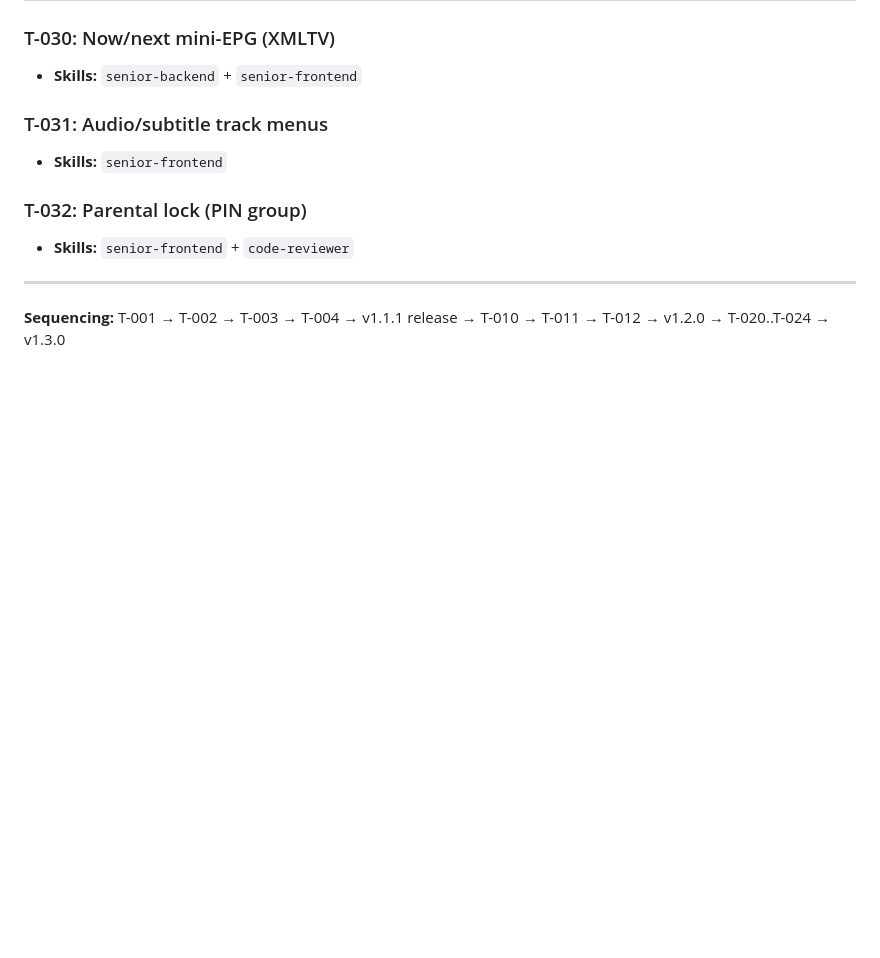
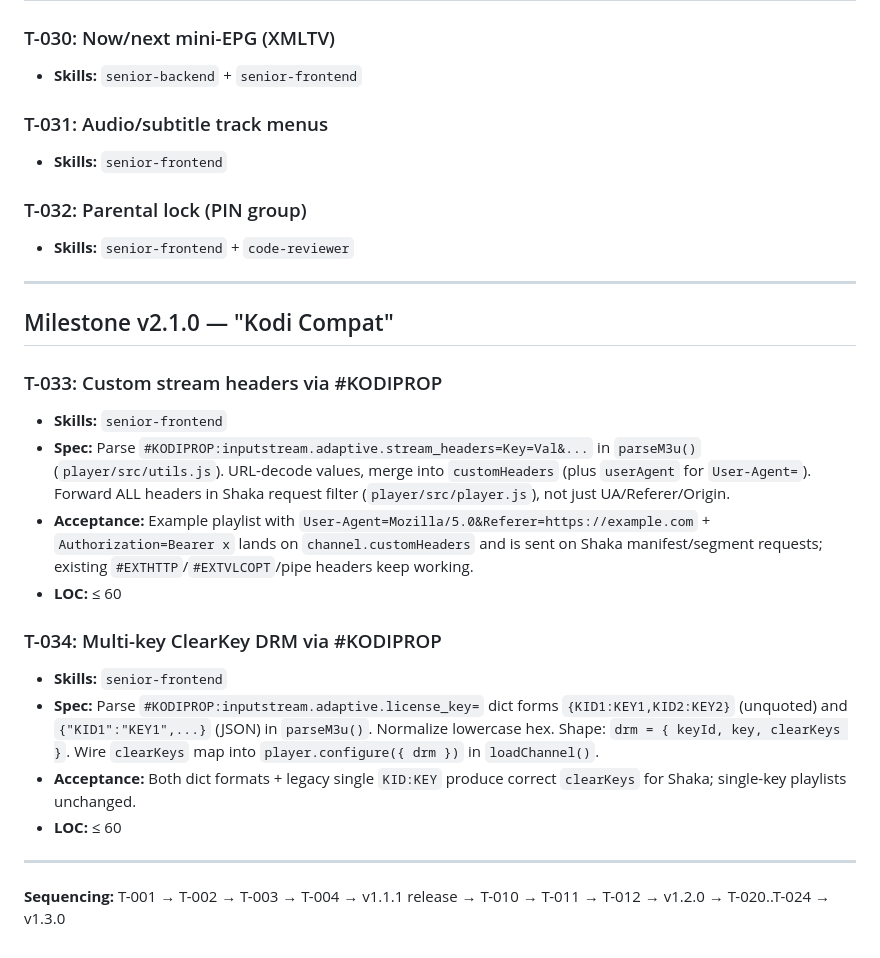
Before and after one commit to Nur-allhi/en-tvplayer, a Markdown page: docs/TICKETS.md, the part around the change. Rendered like a GitHub page; blank space fills up the shorter version.

Commit message:
docs(tickets): add T-033 stream_headers and T-034 multi-key DRM

```diff
--- a/docs/TICKETS.md
+++ b/docs/TICKETS.md
@@ -111,4 +111,20 @@
 
 ---
 
+## Milestone v2.1.0 — "Kodi Compat"
+
+### T-033: Custom stream headers via #KODIPROP
+- **Skills:** `senior-frontend`
+- **Spec:** Parse `#KODIPROP:inputstream.adaptive.stream_headers=Key=Val&...` in `parseM3u()` (`player/src/utils.js`). URL-decode values, merge into `customHeaders` (plus `userAgent` for `User-Agent=`). Forward ALL headers in Shaka request filter (`player/src/player.js`), not just UA/Referer/Origin.
+- **Acceptance:** Example playlist with `User-Agent=Mozilla/5.0&Referer=https://example.com` + `Authorization=Bearer x` lands on `channel.customHeaders` and is sent on Shaka manifest/segment requests; existing `#EXTHTTP`/`#EXTVLCOPT`/pipe headers keep working.
+- **LOC:** ≤ 60
+
+### T-034: Multi-key ClearKey DRM via #KODIPROP
+- **Skills:** `senior-frontend`
+- **Spec:** Parse `#KODIPROP:inputstream.adaptive.license_key=` dict forms `{KID1:KEY1,KID2:KEY2}` (unquoted) and `{"KID1":"KEY1",...}` (JSON) in `parseM3u()`. Normalize lowercase hex. Shape: `drm = { keyId, key, clearKeys }`. Wire `clearKeys` map into `player.configure({ drm })` in `loadChannel()`.
+- **Acceptance:** Both dict formats + legacy single `KID:KEY` produce correct `clearKeys` for Shaka; single-key playlists unchanged.
+- **LOC:** ≤ 60
+
+---
+
 **Sequencing:** T-001 → T-002 → T-003 → T-004 → v1.1.1 release → T-010 → T-011 → T-012 → v1.2.0 → T-020..T-024 → v1.3.0
```
